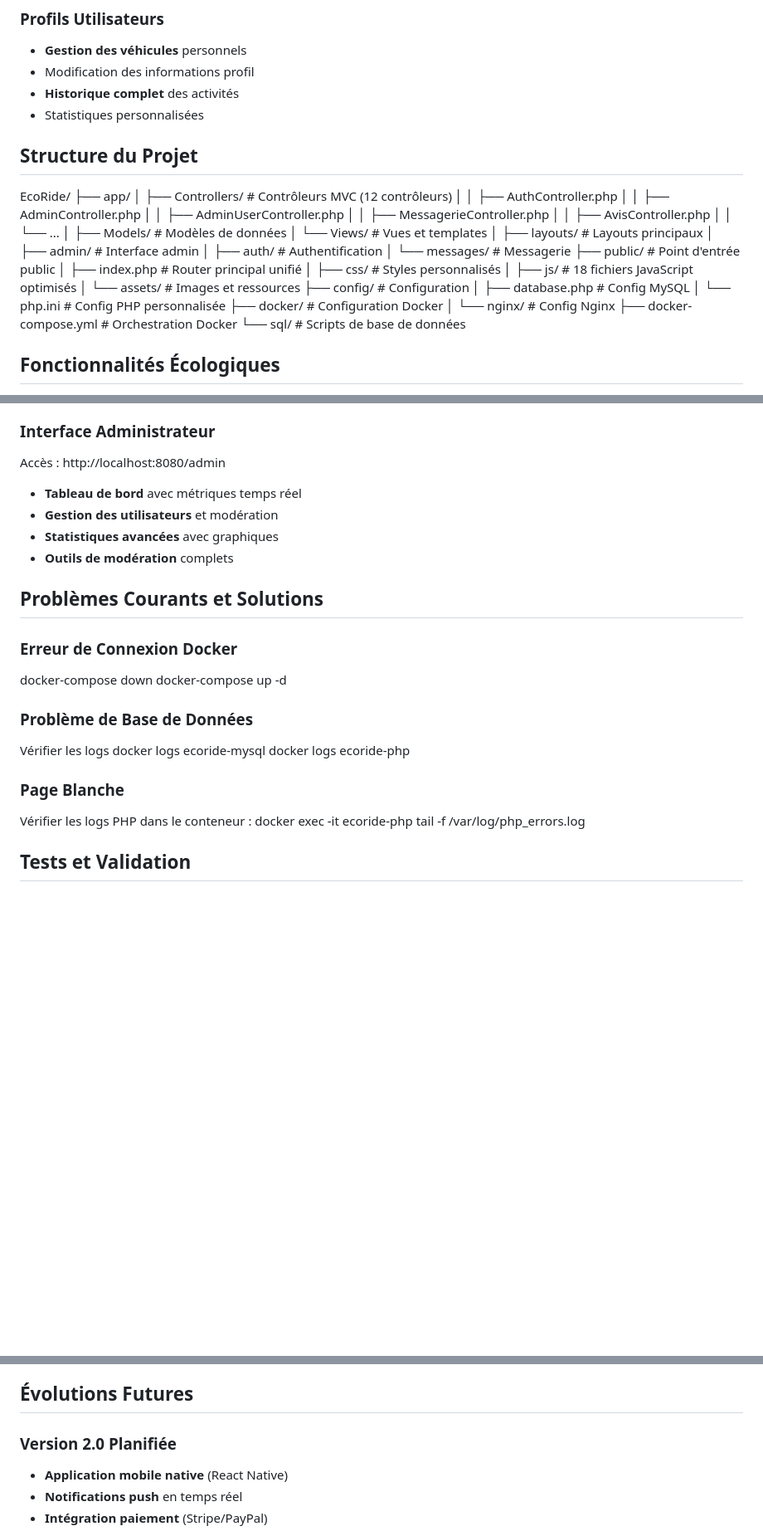
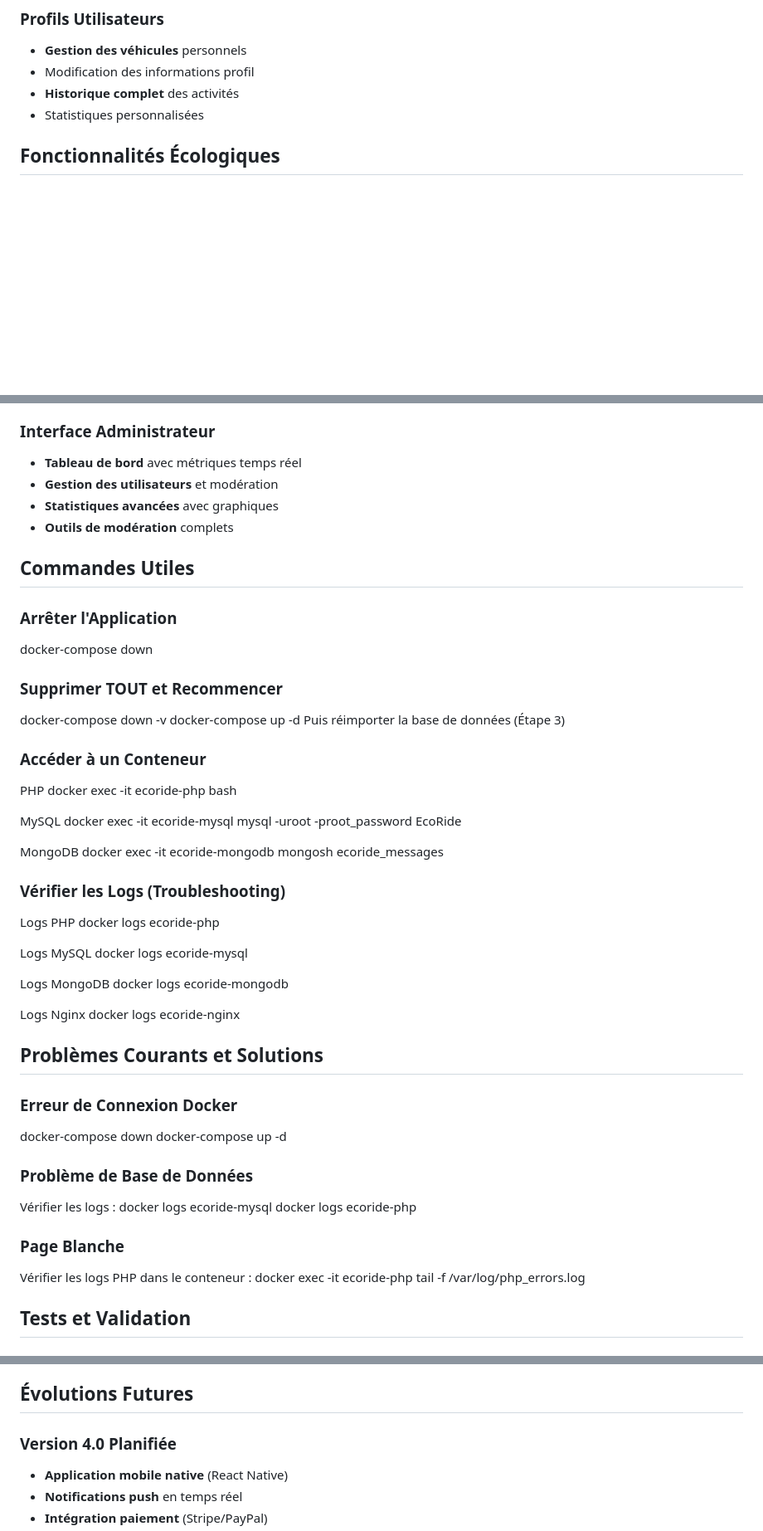
Before and after one commit to Baya-dev564/EcoRide, a Markdown page: README.md, 3 parts joined by grey strips. Shown at 83% size. GitHub-like rendering; blank space fills up the shorter version.

```diff
--- a/README.md
+++ b/README.md
@@ -89,35 +179,6 @@ Le projet utilise 4 conteneurs :
 - **Historique complet** des activités
 - Statistiques personnalisées
 
-## Structure du Projet
-EcoRide/
-├── app/
-│ ├── Controllers/ # Contrôleurs MVC (12 contrôleurs)
-│ │ ├── AuthController.php
-│ │ ├── AdminController.php
-│ │ ├── AdminUserController.php
-│ │ ├── MessagerieController.php
-│ │ ├── AvisController.php
-│ │ └── ...
-│ ├── Models/ # Modèles de données
-│ └── Views/ # Vues et templates
-│ ├── layouts/ # Layouts principaux
-│ ├── admin/ # Interface admin
-│ ├── auth/ # Authentification
-│ └── messages/ # Messagerie
-├── public/ # Point d'entrée public
-│ ├── index.php # Router principal unifié
-│ ├── css/ # Styles personnalisés
-│ ├── js/ # 18 fichiers JavaScript optimisés
-│ └── assets/ # Images et ressources
-├── config/ # Configuration
-│ ├── database.php # Config MySQL
-│ └── php.ini # Config PHP personnalisée
-├── docker/ # Configuration Docker
-│ └── nginx/ # Config Nginx
-├── docker-compose.yml # Orchestration Docker
-└── sql/ # Scripts de base de données
-
 
 ## Fonctionnalités Écologiques
 
@@ -163,11 +224,45 @@ EcoRide/
 7. **Évaluer les conducteurs** après chaque trajet
 
 ### Interface Administrateur
-Accès : http://localhost:8080/admin
 - **Tableau de bord** avec métriques temps réel
 - **Gestion des utilisateurs** et modération
 - **Statistiques avancées** avec graphiques
 - **Outils de modération** complets
+
+##  Commandes Utiles
+
+### Arrêter l'Application
+
+docker-compose down
+
+### Supprimer TOUT et Recommencer
+docker-compose down -v
+docker-compose up -d
+Puis réimporter la base de données (Étape 3)
+
+### Accéder à un Conteneur
+PHP
+docker exec -it ecoride-php bash
+
+MySQL
+docker exec -it ecoride-mysql mysql -uroot -proot_password EcoRide
+
+MongoDB
+docker exec -it ecoride-mongodb mongosh ecoride_messages
+
+
+### Vérifier les Logs (Troubleshooting)
+Logs PHP
+docker logs ecoride-php
+
+Logs MySQL
+docker logs ecoride-mysql
+
+Logs MongoDB
+docker logs ecoride-mongodb
+
+Logs Nginx
+docker logs ecoride-nginx
 
 ## Problèmes Courants et Solutions
 
@@ -176,15 +271,13 @@ docker-compose down
 docker-compose up -d
 
 ### Problème de Base de Données
-Vérifier les logs
+Vérifier les logs :
 docker logs ecoride-mysql
 docker logs ecoride-php
-
 
 ### Page Blanche
 Vérifier les logs PHP dans le conteneur :
 docker exec -it ecoride-php tail -f /var/log/php_errors.log
-
 
 ## Tests et Validation
 
@@ -204,7 +297,7 @@ docker exec -it ecoride-php tail -f /var/log/php_errors.log
 
 ## Évolutions Futures
 
-### Version 2.0 Planifiée
+### Version 4.0 Planifiée
 - **Application mobile native** (React Native)
 - **Notifications push** en temps réel
 - **Intégration paiement** (Stripe/PayPal)
```
Also changed, not shown: other parts of README.md (+98 -24 lines).
